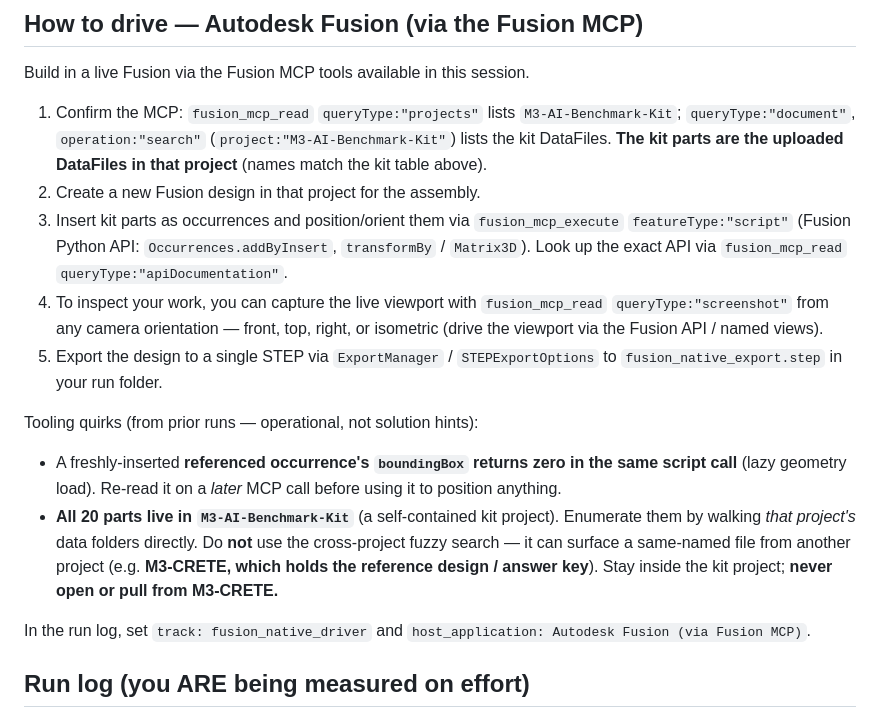
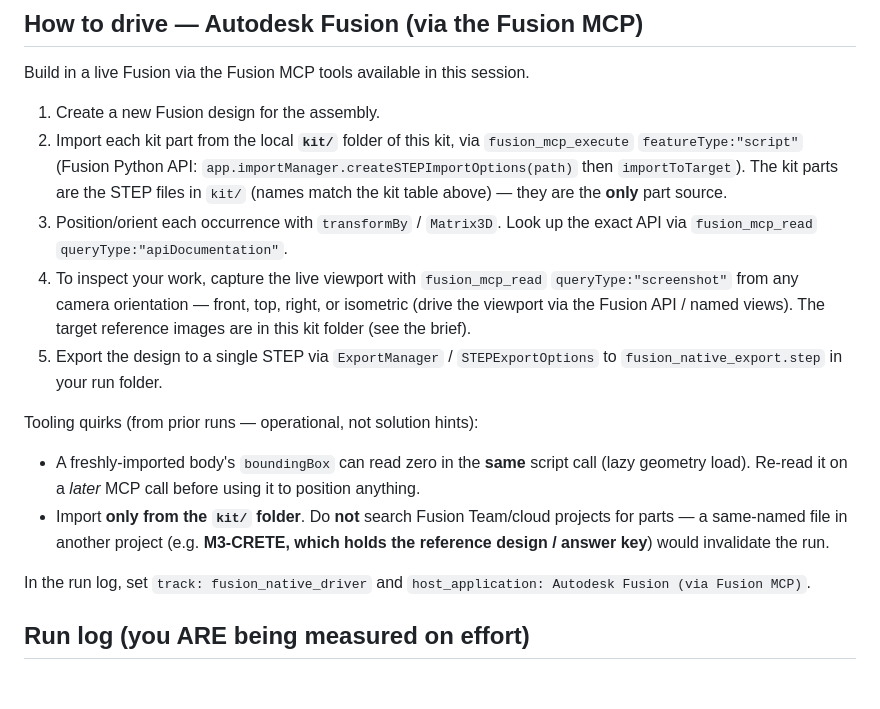
Before and after one commit to sunnyday-technologies/CADCLAW, a Markdown page: benchmarks/m3_ai_assembly/FUSION_DRIVER_BRIEF.md, the part around the change. GitHub-like rendering; blank space fills up the shorter version.

Commit message:
ARB Fusion track: local kit-folder import (symmetric one-zip kits)
The Fusion driver now imports parts from the local kit/ folder (importManager /
createSTEPImportOptions) instead of pre-staged cloud DataFiles. Both blind kits are
now symmetric -- each ships as a single zip (kit/ STEPs + reference PNGs + brief +
README: build/m3_{cadquery,fusion}_blind_kit.zip) -- removing the cloud upload step
and the cross-project answer-key search risk (the driver reads only kit/).

387 tests pass. (Freeze tag arb-m3-v1 left untouched pending versioning decision.)

```diff
--- a/benchmarks/m3_ai_assembly/FUSION_DRIVER_BRIEF.md
+++ b/benchmarks/m3_ai_assembly/FUSION_DRIVER_BRIEF.md
@@ -110,30 +110,28 @@ arrangement and alignment. This is your own check; grading is a separate session
 
 Build in a live Fusion via the Fusion MCP tools available in this session.
 
-1. Confirm the MCP: `fusion_mcp_read` `queryType:"projects"` lists
-   `M3-AI-Benchmark-Kit`; `queryType:"document"`, `operation:"search"`
-   (`project:"M3-AI-Benchmark-Kit"`) lists the kit DataFiles. **The kit parts are
-   the uploaded DataFiles in that project** (names match the kit table above).
-2. Create a new Fusion design in that project for the assembly.
-3. Insert kit parts as occurrences and position/orient them via `fusion_mcp_execute`
-   `featureType:"script"` (Fusion Python API: `Occurrences.addByInsert`,
-   `transformBy` / `Matrix3D`). Look up the exact API via `fusion_mcp_read`
-   `queryType:"apiDocumentation"`.
-4. To inspect your work, you can capture the live viewport with `fusion_mcp_read`
+1. Create a new Fusion design for the assembly.
+2. Import each kit part from the local **`kit/`** folder of this kit, via
+   `fusion_mcp_execute` `featureType:"script"` (Fusion Python API:
+   `app.importManager.createSTEPImportOptions(path)` then `importToTarget`). The kit
+   parts are the STEP files in `kit/` (names match the kit table above) — they are
+   the **only** part source.
+3. Position/orient each occurrence with `transformBy` / `Matrix3D`. Look up the exact
+   API via `fusion_mcp_read` `queryType:"apiDocumentation"`.
+4. To inspect your work, capture the live viewport with `fusion_mcp_read`
    `queryType:"screenshot"` from any camera orientation — front, top, right, or
-   isometric (drive the viewport via the Fusion API / named views).
+   isometric (drive the viewport via the Fusion API / named views). The target
+   reference images are in this kit folder (see the brief).
 5. Export the design to a single STEP via `ExportManager` / `STEPExportOptions` to
    `fusion_native_export.step` in your run folder.
 
 Tooling quirks (from prior runs — operational, not solution hints):
-- A freshly-inserted **referenced occurrence's `boundingBox` returns zero in the
-  same script call** (lazy geometry load). Re-read it on a *later* MCP call before
-  using it to position anything.
-- **All 20 parts live in `M3-AI-Benchmark-Kit`** (a self-contained kit project).
-  Enumerate them by walking *that project's* data folders directly. Do **not** use
-  the cross-project fuzzy search — it can surface a same-named file from another
-  project (e.g. **M3-CRETE, which holds the reference design / answer key**). Stay
-  inside the kit project; **never open or pull from M3-CRETE.**
+- A freshly-imported body's `boundingBox` can read zero in the **same** script call
+  (lazy geometry load). Re-read it on a *later* MCP call before using it to position
+  anything.
+- Import **only from the `kit/` folder**. Do **not** search Fusion Team/cloud
+  projects for parts — a same-named file in another project (e.g. **M3-CRETE, which
+  holds the reference design / answer key**) would invalidate the run.
 
 In the run log, set `track: fusion_native_driver` and
 `host_application: Autodesk Fusion (via Fusion MCP)`.
```
Also changed, not shown: 1 other file.
